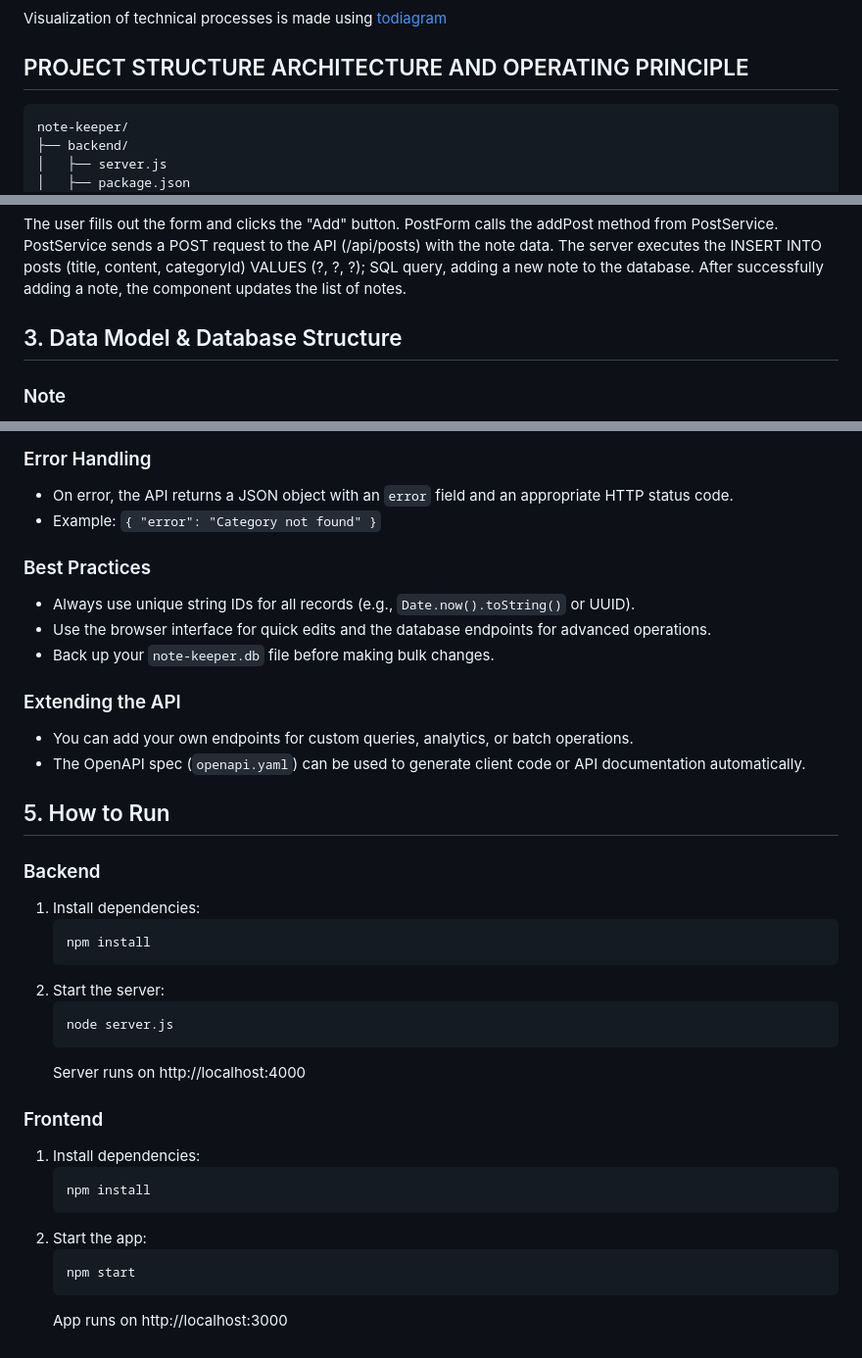
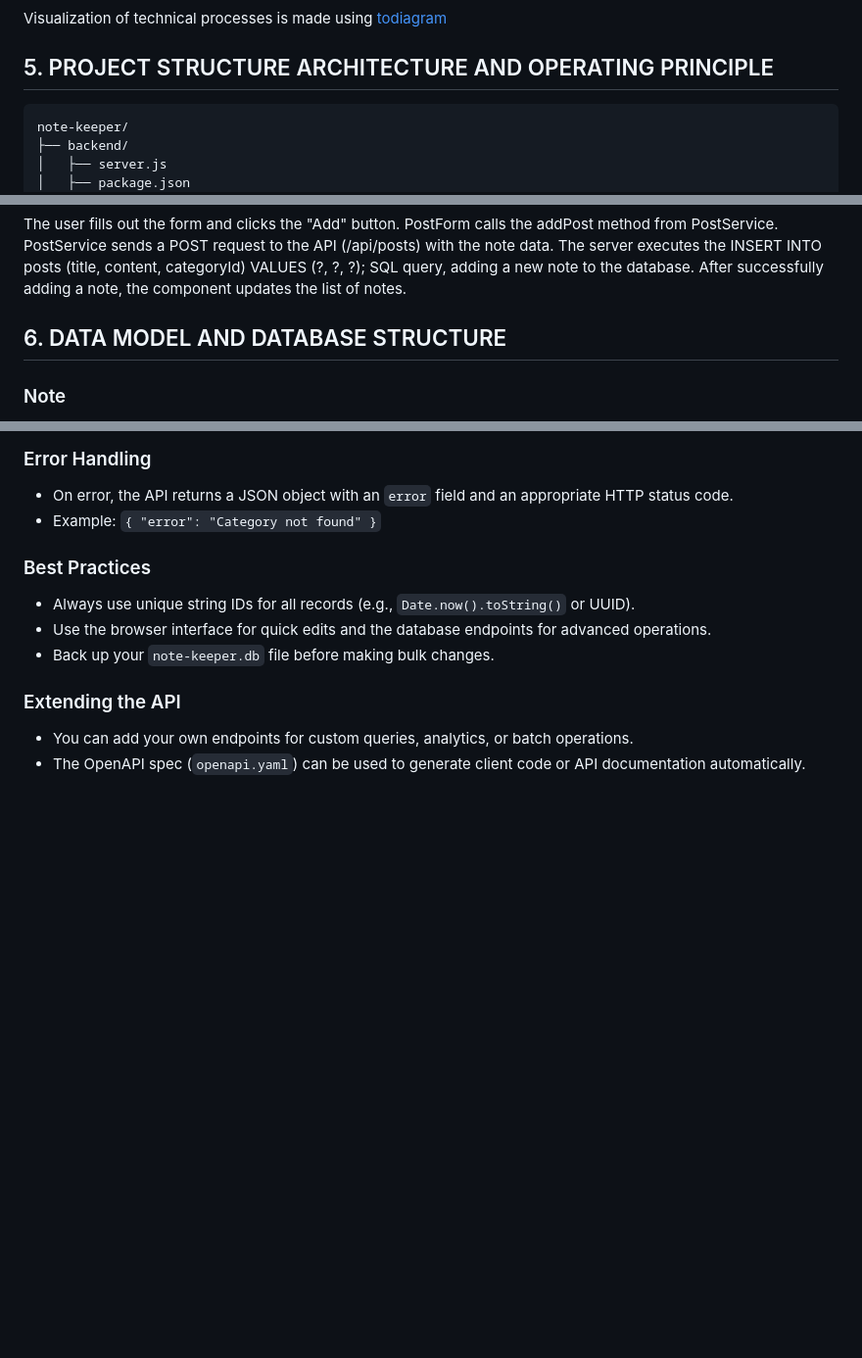
Before and after one commit to Vkiselev1984/documentation_in_dvelopment, a Markdown page: NoteKeeper.md, 3 parts joined by grey strips. Shown: that part at 98% size. Rendered like a GitHub page; blank space fills up the shorter version.

````diff
--- a/NoteKeeper.md
+++ b/NoteKeeper.md
@@ -260,7 +285,7 @@ The application allows you to:
 
 Visualization of technical processes is made using [todiagram](https://todiagram.com)
 
-## PROJECT STRUCTURE ARCHITECTURE AND OPERATING PRINCIPLE
+## 5. PROJECT STRUCTURE ARCHITECTURE AND OPERATING PRINCIPLE
 
 ```
 note-keeper/
@@ -1059,7 +1084,7 @@ PostService sends a POST request to the API (/api/posts) with the note data.
 The server executes the INSERT INTO posts (title, content, categoryId) VALUES (?, ?, ?); SQL query, adding a new note to the database.
 After successfully adding a note, the component updates the list of notes.
 
-## 3. Data Model & Database Structure
+## 6. DATA MODEL AND DATABASE STRUCTURE
 
 ### Note
 
@@ -1305,29 +1330,3 @@ The NoteKeeper backend exposes a RESTful API for managing notes, categories, ima
 
 - You can add your own endpoints for custom queries, analytics, or batch operations.
 - The OpenAPI spec (`openapi.yaml`) can be used to generate client code or API documentation automatically.
-
-## 5. How to Run
-
-### Backend
-
-1. Install dependencies:
-   ```
-   npm install
-   ```
-2. Start the server:
-   ```
-   node server.js
-   ```
-   Server runs on http://localhost:4000
-
-### Frontend
-
-1. Install dependencies:
-   ```
-   npm install
-   ```
-2. Start the app:
-   ```
-   npm start
-   ```
-   App runs on http://localhost:3000
````
Also changed, not shown: other parts of NoteKeeper.md (+34 -9 lines).
